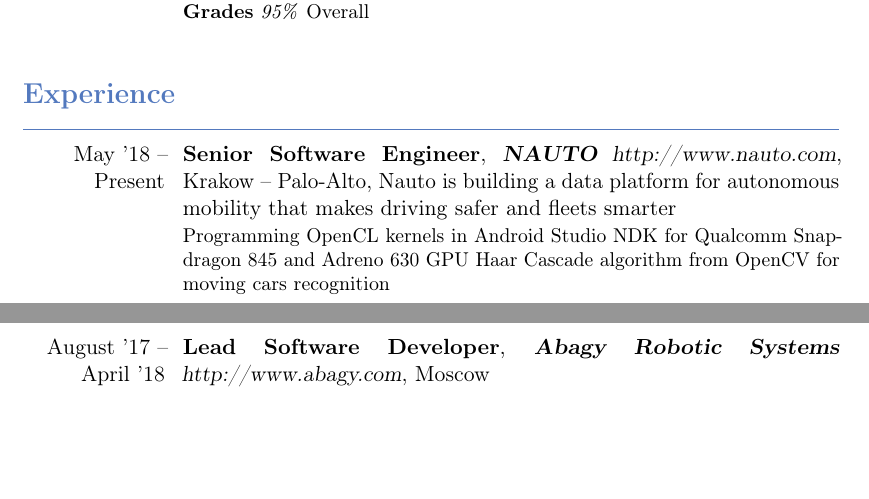
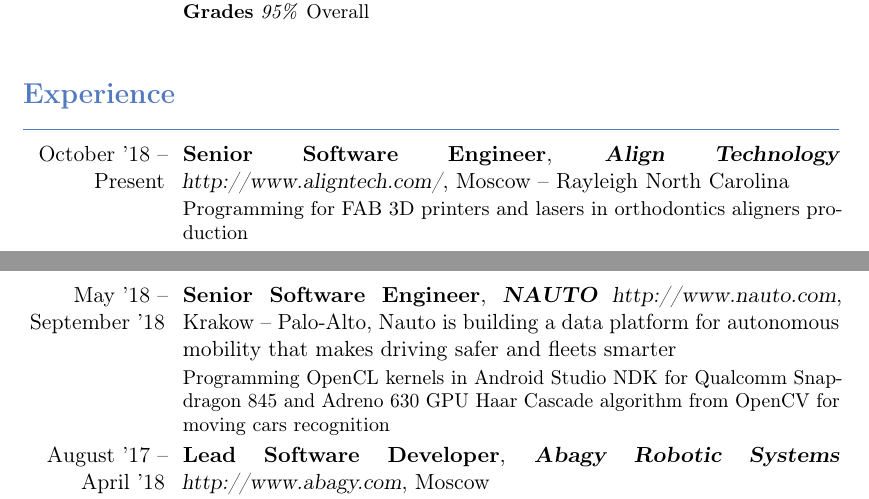
Before and after one commit to alsam/cv, a LaTeX CV (cv.tex): two parts of pages 1 and 2 of 3, joined at a grey line, cut so that both start at the same text, the shorter picture padded with empty space. Compiled offline with pdfLaTeX.

Commit message:
update cv.

```diff
--- a/cv.tex
+++ b/cv.tex
@@ -61,11 +61,17 @@
 %%%%%%%%%%%%%%%%%%%%%%%%%%%%%%%%%%%%%%%%%%%%% EXPERIENCE %%%%%%%%%%%%%%%%%%%%%%%%%%%%%%%%%%
 \section{\strong{Experience}}
 
-\cventry{May '18 -- Present}{Senior Software Engineer}
-  {{\bfseries{NAUTO}}\  \httplink[http://www.nauto.com]{www.nauto.com}}{Krakow -- Palo-Alto}{Nauto is building a data platform for autonomous mobility that makes driving safer and fleets smarter} {
+\cventry{October '18 -- Present}{Senior Software Engineer}
+  {{\bfseries{Align Technology}}\  \httplink[http://www.aligntech.com/]{http://www.aligntech.com/}}{Moscow -- Rayleigh North Carolina}{} {
+  Programming for FAB 3D printers and lasers in orthodontics aligners production
+}
+
+\cventry{May '18 -- September '18}{Senior Software Engineer}
+  {{\bfseries{NAUTO}}\  \httplink[http://www.nauto.com]{www.nauto.com}}{Krakow -- Palo-Alto}
+  {Nauto is building a data platform for autonomous mobility that makes driving safer and fleets smarter} {
   Programming OpenCL kernels in Android Studio NDK for Qualcomm Snapdragon 845 and Adreno 630 GPU
   Haar Cascade algorithm from OpenCV for moving cars recognition
-  }
+}
 
 \cventry{August '17 -- April '18}{Lead Software Developer}
   {{\bfseries{Abagy Robotic Systems}}\  \httplink[http://www.abagy.com]{www.abagy.com}}{Moscow}{} {
```
Also changed, not shown: cv.pdf, cv.tex (7 more changed lines).
